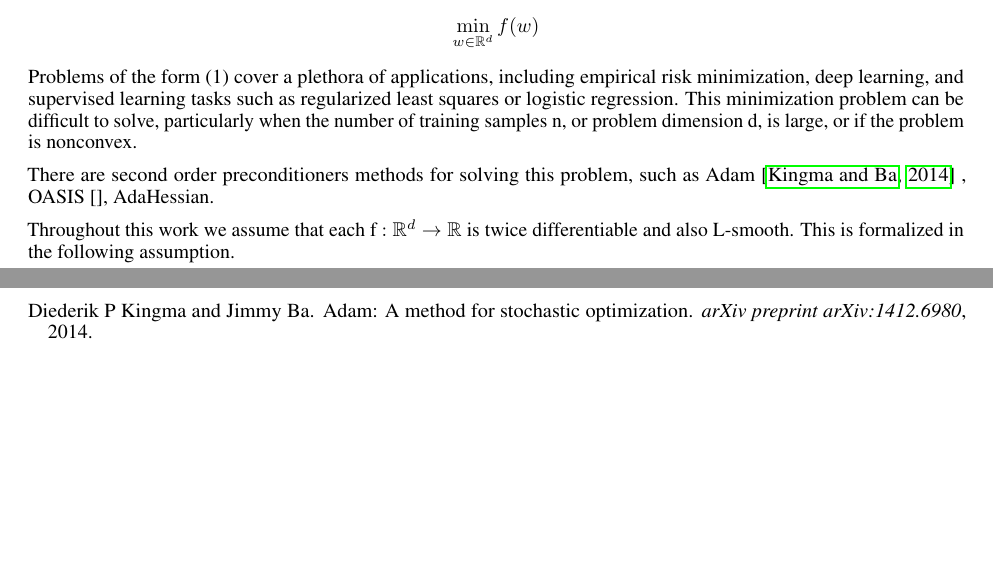
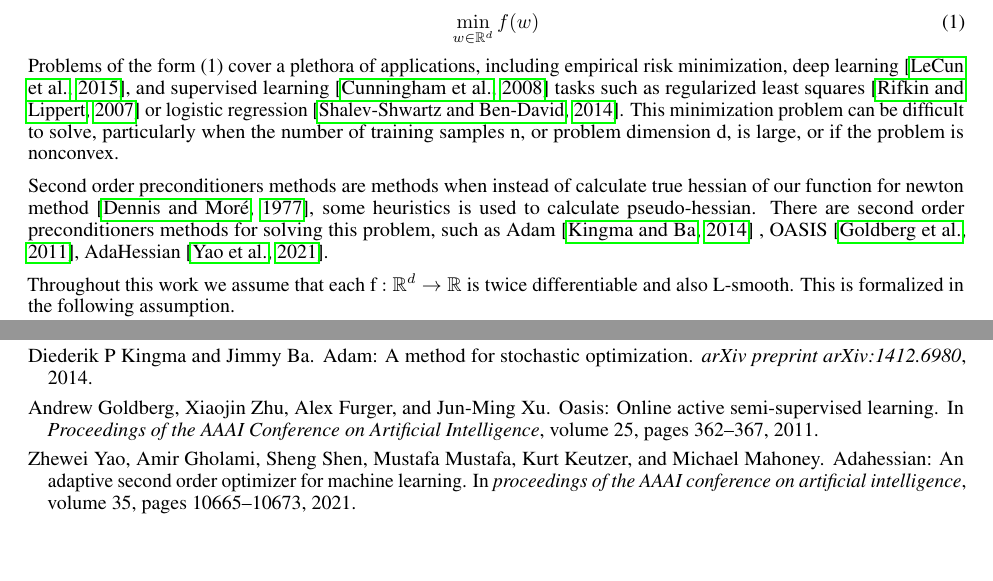
Before and after one commit to kreininmv/2023-Project-143, a LaTeX paper (paper/main.tex, which reads paper/references.bib): two parts of pages 1 and 4 of 4 before the commit and two parts of pages 1 and 5 of 5 after it, joined at a grey line, cut so that both start at the same text, the shorter picture padded with empty space. Compiled offline with pdfLaTeX.

Commit message:
change abstract and add cites for methods

```diff
--- a/paper/main.tex
+++ b/paper/main.tex
@@ -73,14 +73,14 @@ pdfkeywords={First keyword, Second keyword, More},
 
 \section{Introduction}
 In machine learning we consider unconstrained optimization problem
-\begin{equation*}
+\begin{equation}
 	\min_{w \in \mathbb{R}^d} f(w)
-\end{equation*}
+\end{equation}
 Problems of the form (1) cover a plethora of applications, including empirical risk minimization,
-deep learning, and supervised learning tasks such as regularized least squares or logistic regression. This minimization problem can be difficult to solve, particularly when the number of training
+deep learning \citep{lecun2015deep}, and supervised learning \citep{cunningham2008supervised} tasks such as regularized least squares \citep{rifkin2007notes} or logistic regression \citep{shalev2014understanding}. This minimization problem can be difficult to solve, particularly when the number of training
 samples n, or problem dimension d, is large, or if the problem is nonconvex.
 
-There are second order preconditioners methods for solving this problem, such as Adam \citep{kingma2014adam} , OASIS \citep{}, AdaHessian.
+Second order preconditioners methods are methods when instead of calculate true hessian of our function for newton method \citep{dennis1977quasi}, some heuristics is used to calculate pseudo-hessian. There are second order preconditioners methods for solving this problem, such as Adam \citep{kingma2014adam} , OASIS \citep{goldberg2011oasis}, AdaHessian \citep{yao2021adahessian}.
 
 Throughout this work we assume that each f $:\mathbb{R}^d \rightarrow \mathbb{R}$ is twice differentiable and also L-smooth. This is formalized in the following assumption.
 
--- a/paper/references.bib
+++ b/paper/references.bib
@@ -34,0 +43,18 @@
+@inproceedings{goldberg2011oasis,
+  title={Oasis: Online active semi-supervised learning},
+  author={Goldberg, Andrew and Zhu, Xiaojin and Furger, Alex and Xu, Jun-Ming},
+  booktitle={Proceedings of the AAAI Conference on Artificial Intelligence},
+  volume={25},
+  number={1},
+  pages={362--367},
+  year={2011}
+}
+
+@inproceedings{yao2021adahessian,
+  title={Adahessian: An adaptive second order optimizer for machine learning},
+  author={Yao, Zhewei and Gholami, Amir and Shen, Sheng and Mustafa, Mustafa and Keutzer, Kurt and Mahoney, Michael},
+  booktitle={proceedings of the AAAI conference on artificial intelligence},
+  volume={35},
+  number={12},
+  pages={10665--10673},
+  year={2021}
@@ -34,0 +69 @@
+  pages={46--89},
@@ -34,0 +80 @@
+  pages={436--444},
@@ -34,0 +89 @@
+  pages={21--49},
@@ -34,0 +97,2 @@
+  year={2007}
+}
```
Also changed, not shown: code/myadam.py (+7 -0 lines), paper/main.pdf, paper/main.tex (1 more changed lines), paper/references.bib (41 more changed lines), 2 other files.
